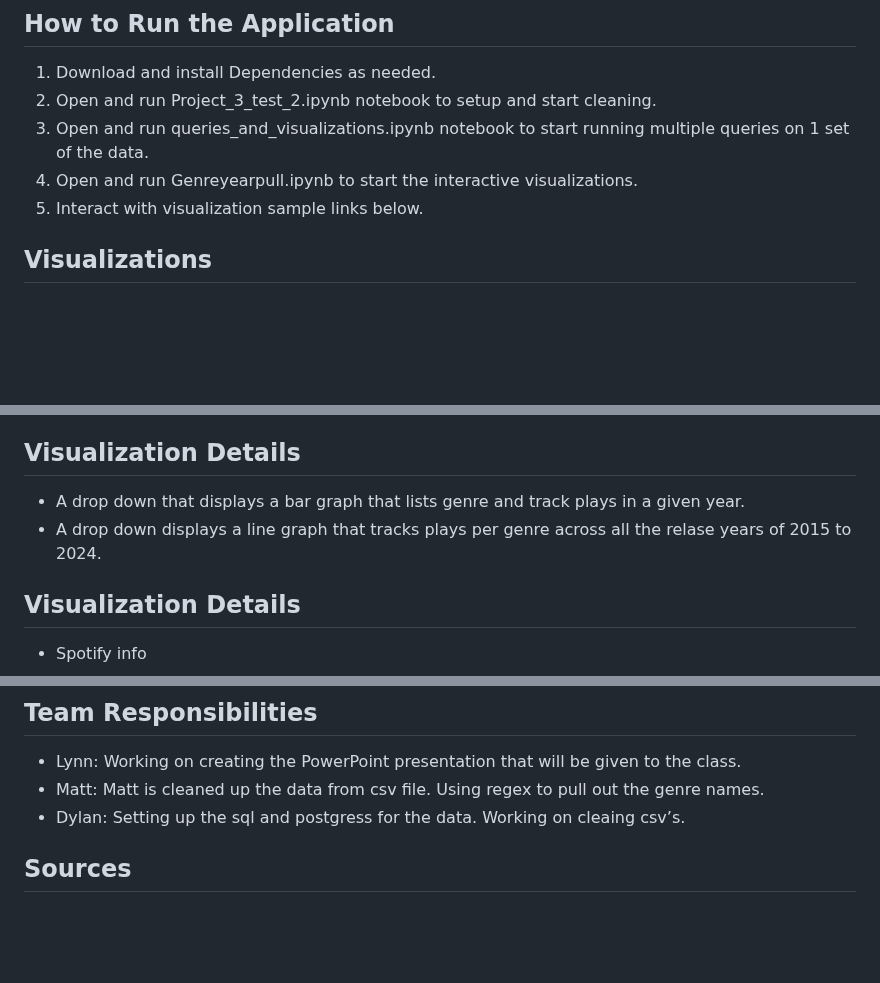
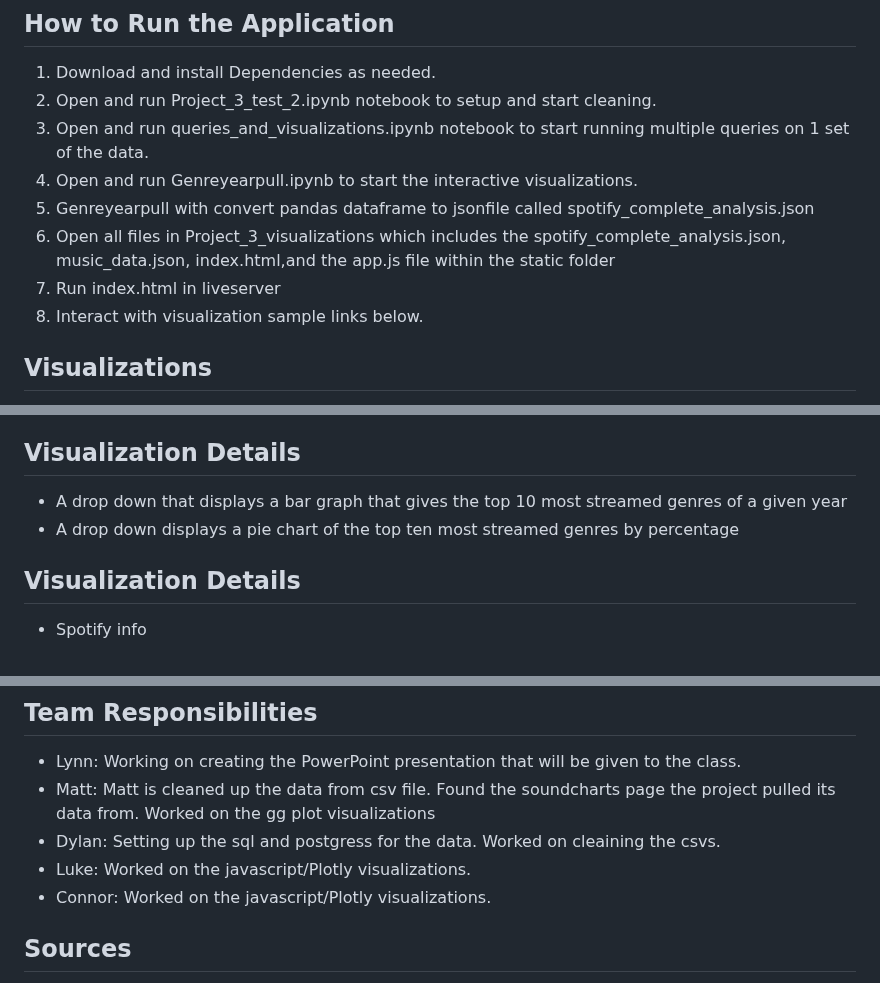
Before and after one commit to miltonluke/Project3, a Markdown page: README.md, 3 parts joined by grey strips. GitHub-like rendering; blank space fills up the shorter version.

```diff
--- a/README.md
+++ b/README.md
@@ -48,7 +48,10 @@
 2. Open and run Project_3_test_2.ipynb notebook to setup and start cleaning.
 3. Open and run queries_and_visualizations.ipynb notebook to start running multiple queries on 1 set of the data.
 4. Open and run Genreyearpull.ipynb to start the interactive visualizations.
-5. Interact with visualization sample links below.
+5. Genreyearpull with convert pandas dataframe to jsonfile called spotify_complete_analysis.json
+6. Open all files in Project_3_visualizations which includes the spotify_complete_analysis.json, music_data.json, index.html,and the app.js file within the static folder
+7. Run index.html in liveserver
+8. Interact with visualization sample links below.
 ## **Visualizations**
 <div style="display: flex; justify-content: space-between;">
     <img src="images/ggplot_1925_2030.svg" alt="ggplot 1925 - 2030" width="450">
@@ -74,8 +77,8 @@
 [Sample use of the Tabulate library](https://miltonluke.github.io/Project3/images/sample_tabulate.png)
 
 ## **Visualization Details**
-- A drop down that displays a bar graph that lists genre and track plays in a given year.
-- A drop down displays a line graph that tracks plays per genre across all the relase years of 2015 to 2024.
+- A drop down that displays a bar graph that gives the top 10 most streamed genres of a given year
+- A drop down displays a pie chart of the top ten most streamed genres by percentage
 
 ## **Visualization Details**
 - Spotify info
@@ -84,9 +87,10 @@
 
 ## **Team Responsibilities**
 - Lynn: Working on creating the PowerPoint presentation that will be given to the class.
-- Matt: Matt is cleaned up the data from csv file. Using regex to pull out the genre names.
-- Dylan: Setting up the sql and postgress for the data. Working on cleaing csv’s.
-
+- Matt: Matt is cleaned up the data from csv file. Found the soundcharts page the project pulled its data from. Worked on the gg plot visualizations
+- Dylan: Setting up the sql and postgress for the data. Worked on cleaining the csvs.
+- Luke: Worked on the javascript/Plotly visualizations.
+- Connor: Worked on the javascript/Plotly visualizations.
 
 
 ## **Sources**
```
